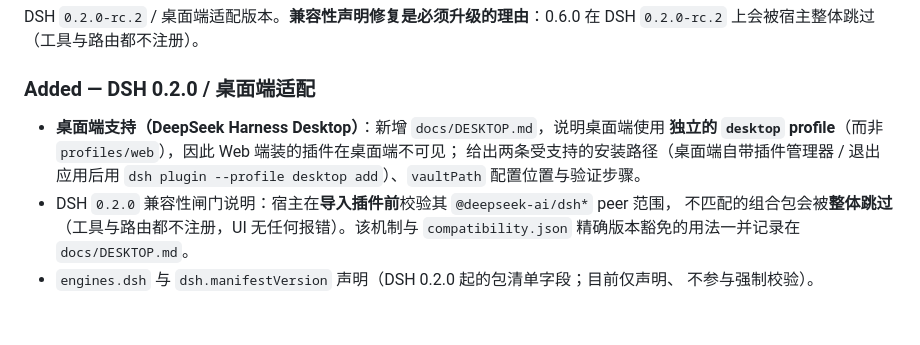
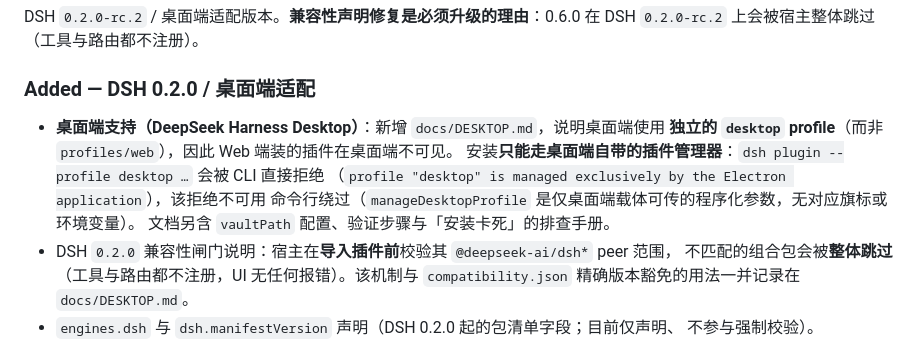
Before and after one commit to Noelune/unified-agent-memory, a Markdown page: CHANGELOG.md, the part around the change. Drawn GitHub-style; blank space fills up the shorter version.

```diff
--- a/CHANGELOG.md
+++ b/CHANGELOG.md
@@ -10,9 +10,11 @@ DSH `0.2.0-rc.2` 上会被宿主整体跳过（工具与路由都不注册）。
 ### Added — DSH 0.2.0 / 桌面端适配
 
 - **桌面端支持（DeepSeek Harness Desktop）**：新增 `docs/DESKTOP.md`，说明桌面端使用
-  **独立的 `desktop` profile**（而非 `profiles/web`），因此 Web 端装的插件在桌面端不可见；
-  给出两条受支持的安装路径（桌面端自带插件管理器 / 退出应用后用
-  `dsh plugin --profile desktop add`）、`vaultPath` 配置位置与验证步骤。
+  **独立的 `desktop` profile**（而非 `profiles/web`），因此 Web 端装的插件在桌面端不可见。
+  安装**只能走桌面端自带的插件管理器**：`dsh plugin --profile desktop …` 会被 CLI 直接拒绝
+  （`profile "desktop" is managed exclusively by the Electron application`），该拒绝不可用
+  命令行绕过（`manageDesktopProfile` 是仅桌面端载体可传的程序化参数，无对应旗标或环境变量）。
+  文档另含 `vaultPath` 配置、验证步骤与「安装卡死」的排查手册。
 - DSH `0.2.0` 兼容性闸门说明：宿主在**导入插件前**校验其 `@deepseek-ai/dsh*` peer 范围，
   不匹配的组合包会被**整体跳过**（工具与路由都不注册，UI 无任何报错）。该机制与
   `compatibility.json` 精确版本豁免的用法一并记录在 `docs/DESKTOP.md`。
```
Also changed, not shown: docs/DEPLOY.md (+4 -3 lines), docs/DESKTOP.md (+92 -21 lines).
